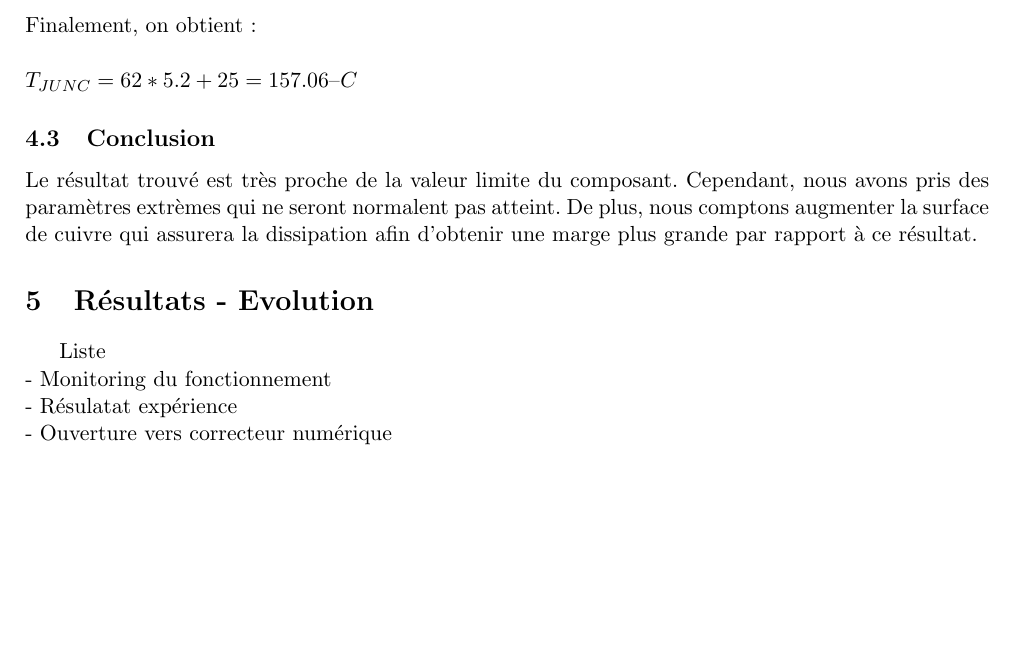
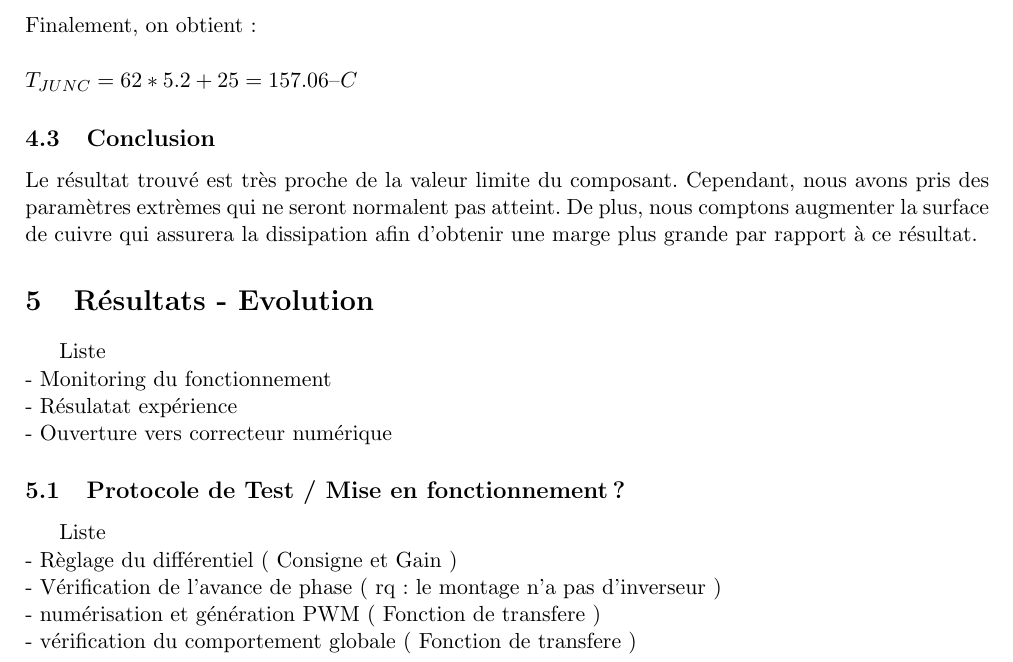
Before and after one commit to Kyklas/projet-plury-4eii-2012, a LaTeX document (Rapports/SolutionAnalogique.tex): part of page 7 of 7, cut so that both start at the same text, the shorter picture padded with empty space. Compiled offline with pdfLaTeX; a LaTeX package or settings file that is missing is left out.

Commit message:
Image pour l'avance de phase ( pdf ) Ajout d'une partie protocole de test / mise en fonctionnement en premiere partie de la conclusion

```diff
--- a/Rapports/SolutionAnalogique.tex
+++ b/Rapports/SolutionAnalogique.tex
@@ -290,4 +290,13 @@ Liste
 \\- Résulatat expérience
 \\- Ouverture vers correcteur numérique
 
+\subsection{Protocole de Test / Mise en fonctionnement ?}
+
+Liste
+\\- Règlage du différentiel ( Consigne et Gain )
+\\- Vérification de l'avance de phase ( rq : le montage n'a pas d'inverseur )
+\\- numérisation et génération PWM ( Fonction de transfere )
+\\- vérification du comportement globale ( Fonction de transfere )
+
+
 \end{document}
```
Also changed, not shown: Rapports/SolutionAnalogique/AvPhase.pdf (added), Rapports/SolutionAnalogique/BodeAvPhase.pdf (added), Rapports/SolutionAnalogique.tex (2 more changed lines), 2 other files.
